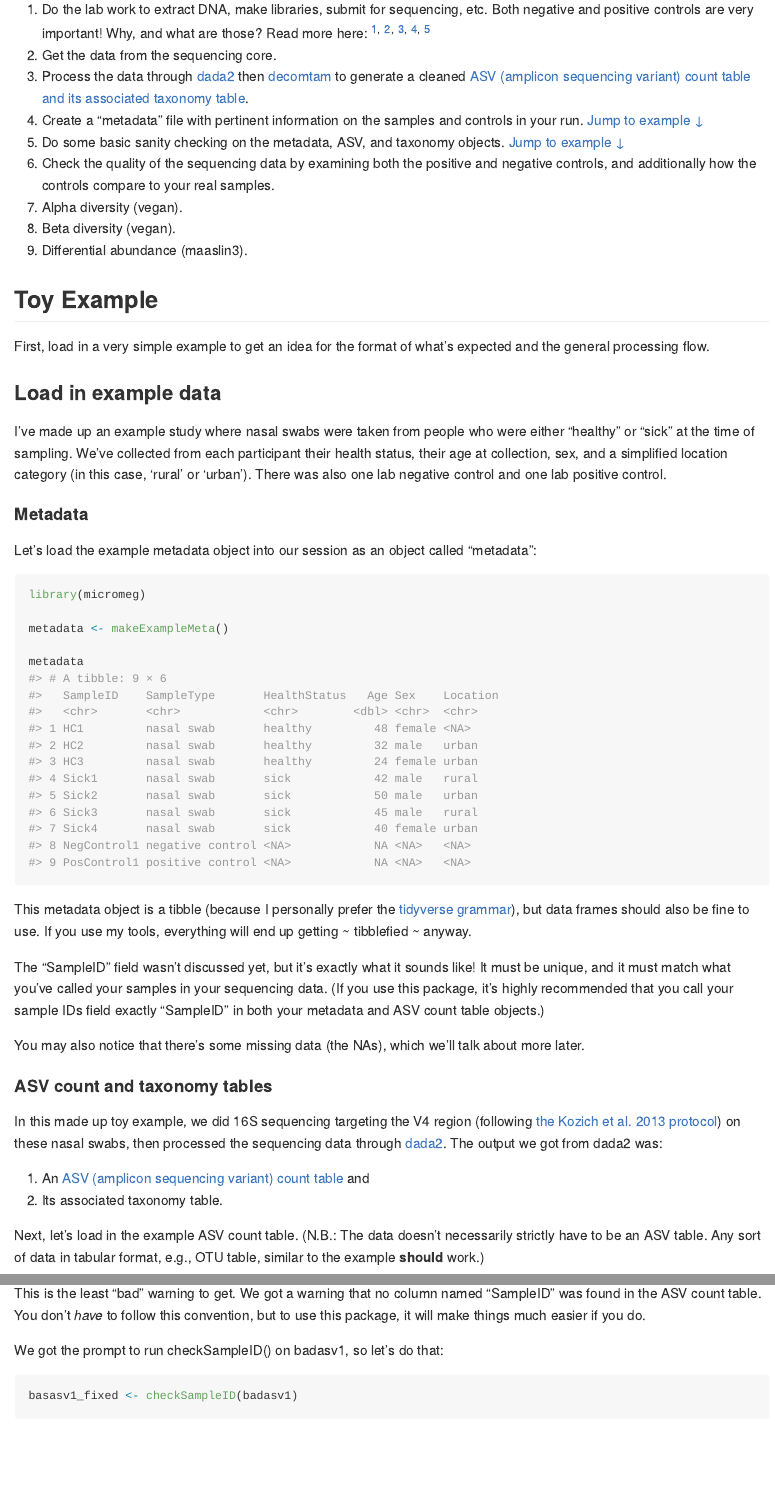
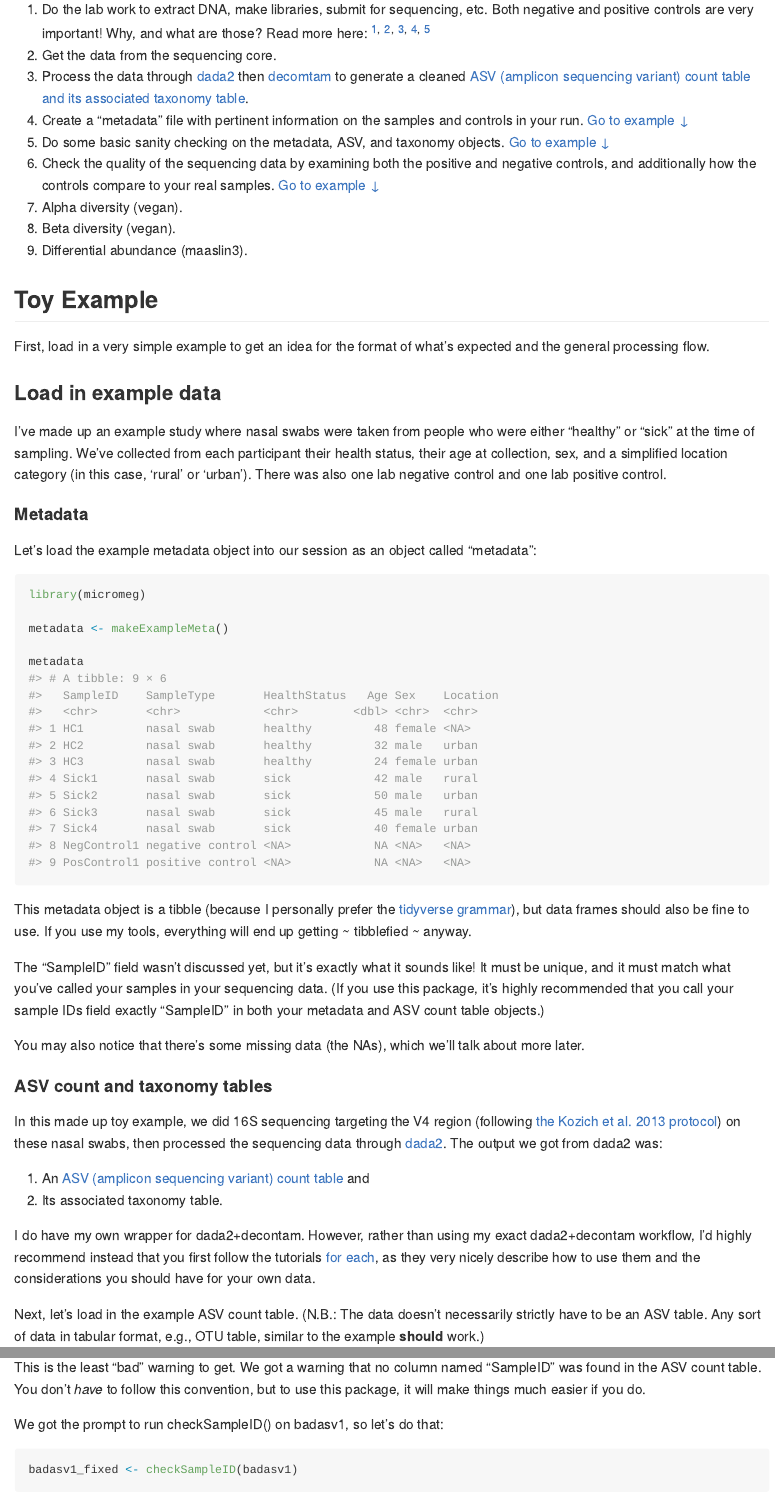
Before and after one commit to extrasmallwinnie/micromeg, an R Markdown document (README.Rmd): the page in a window 1100 px wide, from 820 px down, and a second part further down, joined at a grey line. The pictures show the output file README.md that the author committed with the source, drawn offline in the style of GitHub; long lines of code are wrapped.

Commit message:
minor fixes

````diff
--- a/README.Rmd
+++ b/README.Rmd
@@ -45,9 +45,9 @@ I've listed the steps that I usually take with 16S data, some of which will be d
 1. Do the lab work to extract DNA, make libraries, submit for sequencing, etc. Both negative and positive controls are very important! Why, and what are those? Read more here: ^[1](https://pubmed.ncbi.nlm.nih.gov/25387460/),^ ^[2](https://pubmed.ncbi.nlm.nih.gov/27239228/),^ ^[3](https://bmcmicrobiol.biomedcentral.com/articles/10.1186/s12866-020-01839-y),^ ^[4](https://bmcmicrobiol.biomedcentral.com/articles/10.1186/s12866-016-0738-z),^ ^[5](https://journals.asm.org/doi/10.1128/msystems.00062-16)^
 2. Get the data from the sequencing core.
 3. Process the data through [dada2](https://benjjneb.github.io/dada2/) then [decomtam](https://benjjneb.github.io/decontam/vignettes/decontam_intro.html) to generate a cleaned [ASV (amplicon sequencing variant) count table and its associated taxonomy table](https://www.nature.com/articles/nmeth.3869).
-4. Create a "metadata" file with pertinent information on the samples and controls in your run. [Jump to example &darr;](https://github.com/extrasmallwinnie/micromeg/?tab=readme-ov-file#metadata)
-5. Do some basic sanity checking on the metadata, ASV, and taxonomy objects. [Jump to example &darr;](https://github.com/extrasmallwinnie/micromeg/?tab=readme-ov-file#sanity-check-the-data)
-6. Check the quality of the sequencing data by examining both the positive and negative controls, and additionally how the controls compare to your real samples.
+4. Create a "metadata" file with pertinent information on the samples and controls in your run. [Go to example &darr;](https://github.com/extrasmallwinnie/micromeg/?tab=readme-ov-file#metadata)
+5. Do some basic sanity checking on the metadata, ASV, and taxonomy objects. [Go to example &darr;](https://github.com/extrasmallwinnie/micromeg/?tab=readme-ov-file#sanity-check-the-data)
+6. Check the quality of the sequencing data by examining both the positive and negative controls, and additionally how the controls compare to your real samples. [Go to example &darr;](https://github.com/extrasmallwinnie/micromeg?tab=readme-ov-file#quality-check-the-data)
 7. Alpha diversity (vegan).
 8. Beta diversity (vegan).
 9. Differential abundance (maaslin3).
@@ -90,6 +90,8 @@ In this made up toy example, we did 16S sequencing targeting the V4 region (foll
 
 1. An [ASV (amplicon sequencing variant) count table](https://benjjneb.github.io/dada2/) and
 2. Its associated taxonomy table.
+
+I do have my own wrapper for dada2+decontam. However, rather than using my exact dada2+decontam workflow, I'd highly recommend instead that you first follow the tutorials [for](https://benjjneb.github.io/dada2/tutorial.html) [each](https://benjjneb.github.io/decontam/vignettes/decontam_intro.html), as they very nicely describe how to use them and the considerations you should have for your own data.
 
 Next, let's load in the example ASV count table. (N.B.: The data doesn't necessarily strictly have to be an ASV table. Any sort of data in tabular format, e.g., OTU table, similar to the example **should** work.)
 
@@ -184,7 +186,7 @@ This is the least "bad" warning to get. We got a warning that no column named "S
 We got the prompt to run checkSampleID() on badasv1, so let's do that:
 
 ```{r badcheck1.1, eval=FALSE}
-basasv1_fixed <- checkSampleID(badasv1)
+badasv1_fixed <- checkSampleID(badasv1)
 ```
 
 This function is interactive, which is hard to demonstrate here, but this will have popped up on the console:
````
Also changed, not shown: README.md, README.Rmd (8 more changed lines).
